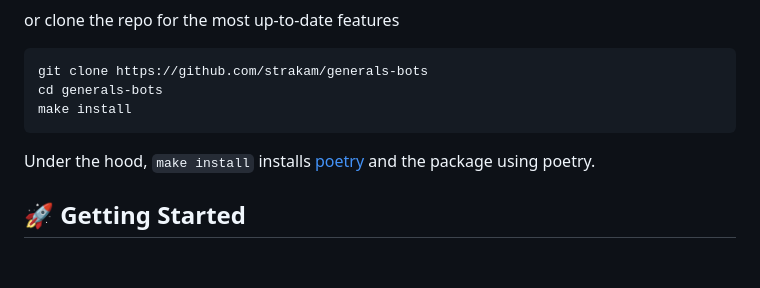
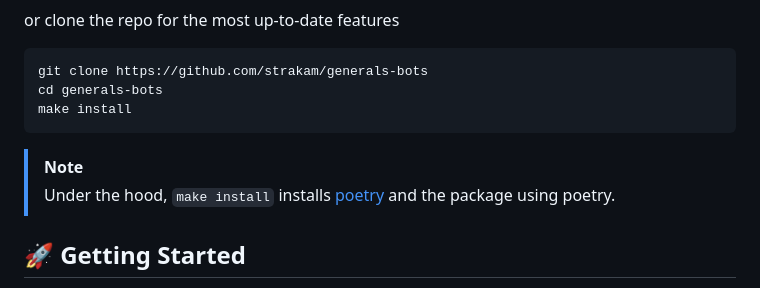
Before and after one commit to strakam/generals-bots, a Markdown page: README.md, the part around the change. Drawn GitHub-style; blank space fills up the shorter version.

Commit message:
docs: fix readme

````diff
--- a/README.md
+++ b/README.md
@@ -39,7 +39,8 @@ git clone https://github.com/strakam/generals-bots
 cd generals-bots
 make install
 ```
-Under the hood, `make install` installs [poetry](https://python-poetry.org/) and the package using poetry.
+> [!Note]
+> Under the hood, `make install` installs [poetry](https://python-poetry.org/) and the package using poetry.
 
 ## 🚀 Getting Started
 Creating an agent is very simple. Start by subclassing an `Agent` class just like
````
